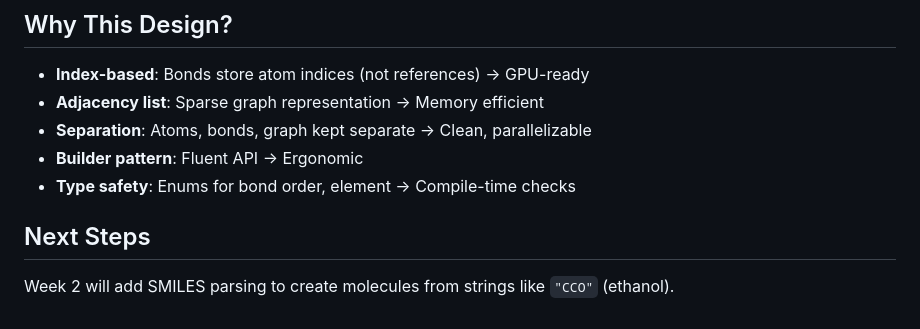
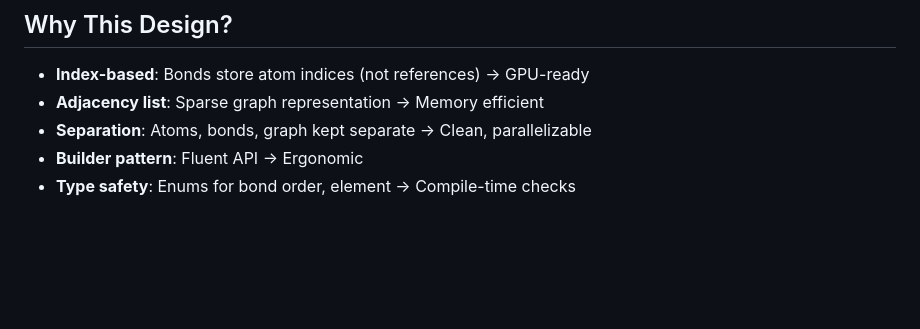
Before and after one commit to chiral-data/rust-chem, a Markdown page: chemcore/README.md, the part around the change. Drawn GitHub-style; blank space fills up the shorter version.

Commit message:
fix::> updated README.md
Signed-off-by: Abhinav Prakash <abhinav.prakash319@gmail.com>

```diff
--- a/chemcore/README.md
+++ b/chemcore/README.md
@@ -378,7 +378,3 @@ cargo doc -p chemcore --open
 - **Separation**: Atoms, bonds, graph kept separate → Clean, parallelizable
 - **Builder pattern**: Fluent API → Ergonomic
 - **Type safety**: Enums for bond order, element → Compile-time checks
-
-## Next Steps
-
-Week 2 will add SMILES parsing to create molecules from strings like `"CCO"` (ethanol).
```
